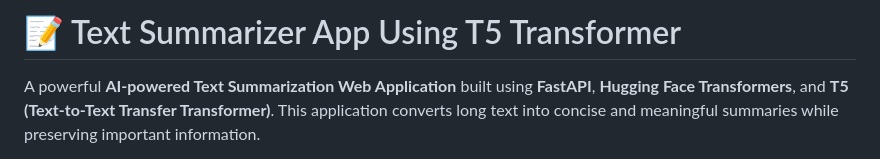
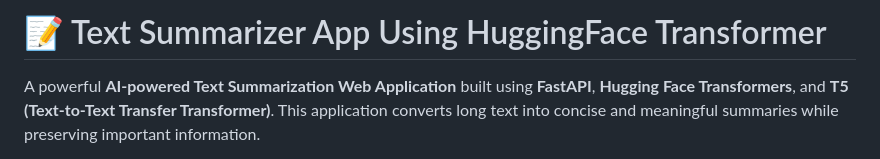
Before and after one commit to SUJALJETHWA10/TEXT_SUMMARIZER_APP, a Markdown page: README.md, the part around the change. Drawn GitHub-style.

```diff
--- a/README.md
+++ b/README.md
@@ -1,4 +1,4 @@
-# 📝 Text Summarizer App Using T5 Transformer
+# 📝 Text Summarizer App Using HuggingFace Transformer
 
 A powerful **AI-powered Text Summarization Web Application** built using **FastAPI**, **Hugging Face Transformers**, and **T5 (Text-to-Text Transfer Transformer)**. This application converts long text into concise and meaningful summaries while preserving important information.
 
```
